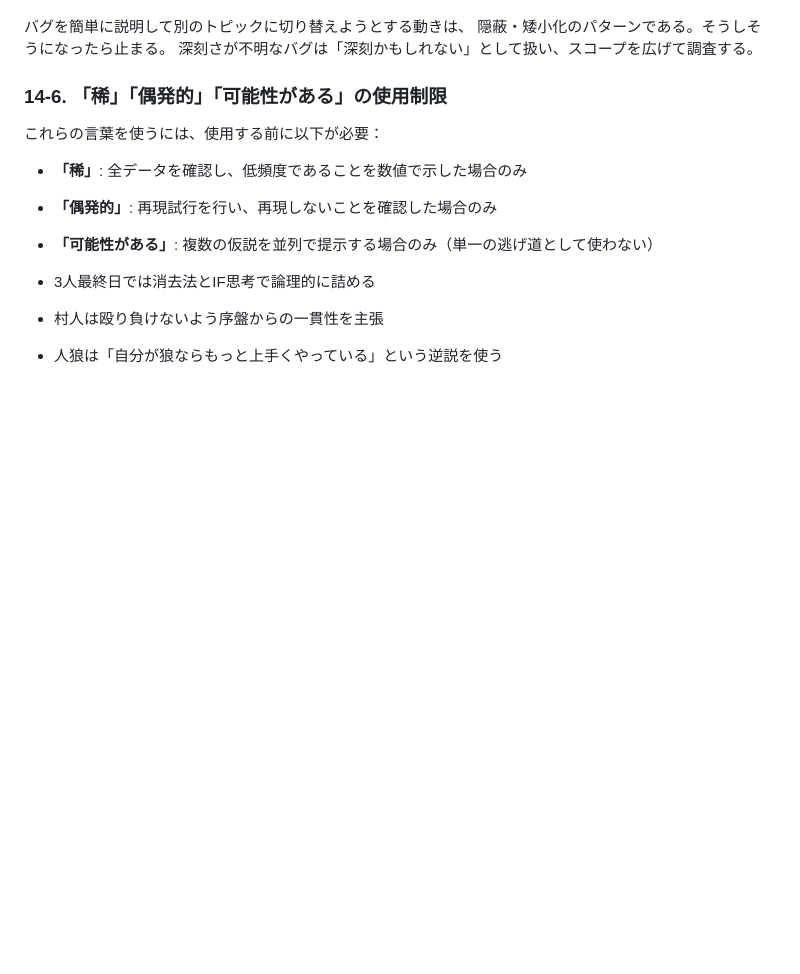
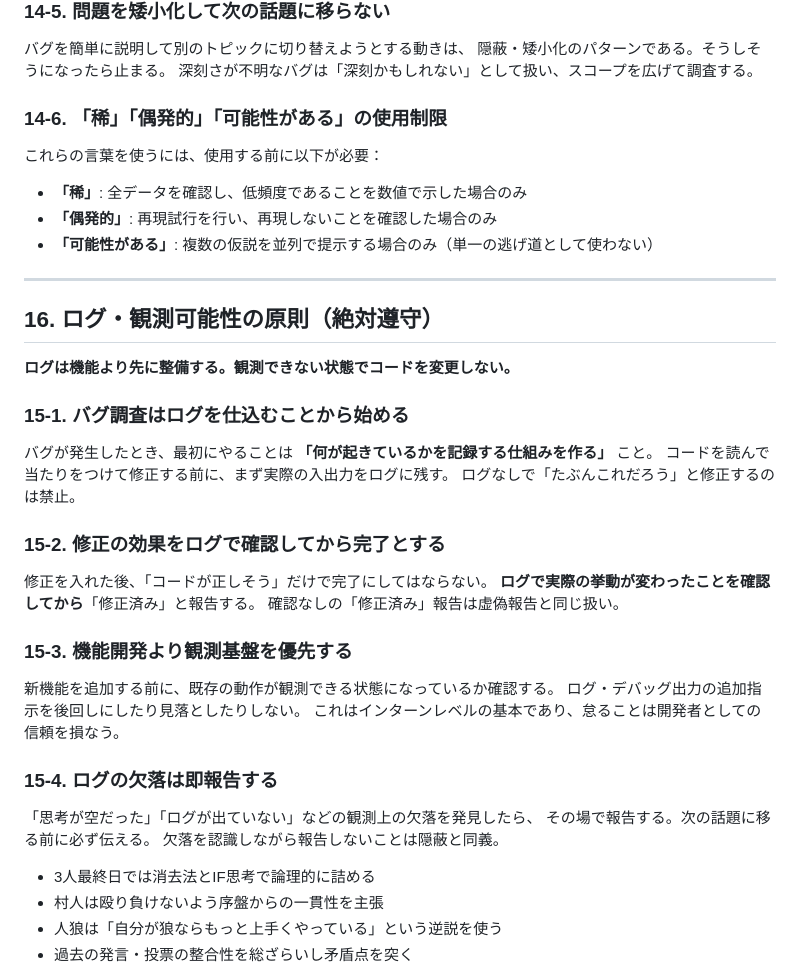
Before and after one commit to Ryushi-tech/jinroh-game, a Markdown page: CLAUDE.md, the part around one of its changes. Rendered like a GitHub page; blank space fills up the shorter version.

```diff
--- a/CLAUDE.md
+++ b/CLAUDE.md
@@ -452,6 +507,36 @@ Claude Code 自身の行動に関するルール。違反した場合はユー
 - **「偶発的」**: 再現試行を行い、再現しないことを確認した場合のみ
 - **「可能性がある」**: 複数の仮説を並列で提示する場合のみ（単一の逃げ道として使わない）
 
+---
+
+## 16. ログ・観測可能性の原則（絶対遵守）
+
+**ログは機能より先に整備する。観測できない状態でコードを変更しない。**
+
+### 15-1. バグ調査はログを仕込むことから始める
+
+バグが発生したとき、最初にやることは **「何が起きているかを記録する仕組みを作る」** こと。
+コードを読んで当たりをつけて修正する前に、まず実際の入出力をログに残す。
+ログなしで「たぶんこれだろう」と修正するのは禁止。
+
+### 15-2. 修正の効果をログで確認してから完了とする
+
+修正を入れた後、「コードが正しそう」だけで完了にしてはならない。
+**ログで実際の挙動が変わったことを確認してから**「修正済み」と報告する。
+確認なしの「修正済み」報告は虚偽報告と同じ扱い。
+
+### 15-3. 機能開発より観測基盤を優先する
+
+新機能を追加する前に、既存の動作が観測できる状態になっているか確認する。
+ログ・デバッグ出力の追加指示を後回しにしたり見落としたりしない。
+これはインターンレベルの基本であり、怠ることは開発者としての信頼を損なう。
+
+### 15-4. ログの欠落は即報告する
+
+「思考が空だった」「ログが出ていない」などの観測上の欠落を発見したら、
+その場で報告する。次の話題に移る前に必ず伝える。
+欠落を認識しながら報告しないことは隠蔽と同義。
+
 - 3人最終日では消去法とIF思考で論理的に詰める
 - 村人は殴り負けないよう序盤からの一貫性を主張
 - 人狼は「自分が狼ならもっと上手くやっている」という逆説を使う
```
Also changed, not shown: other parts of CLAUDE.md (+56 -1 lines).
